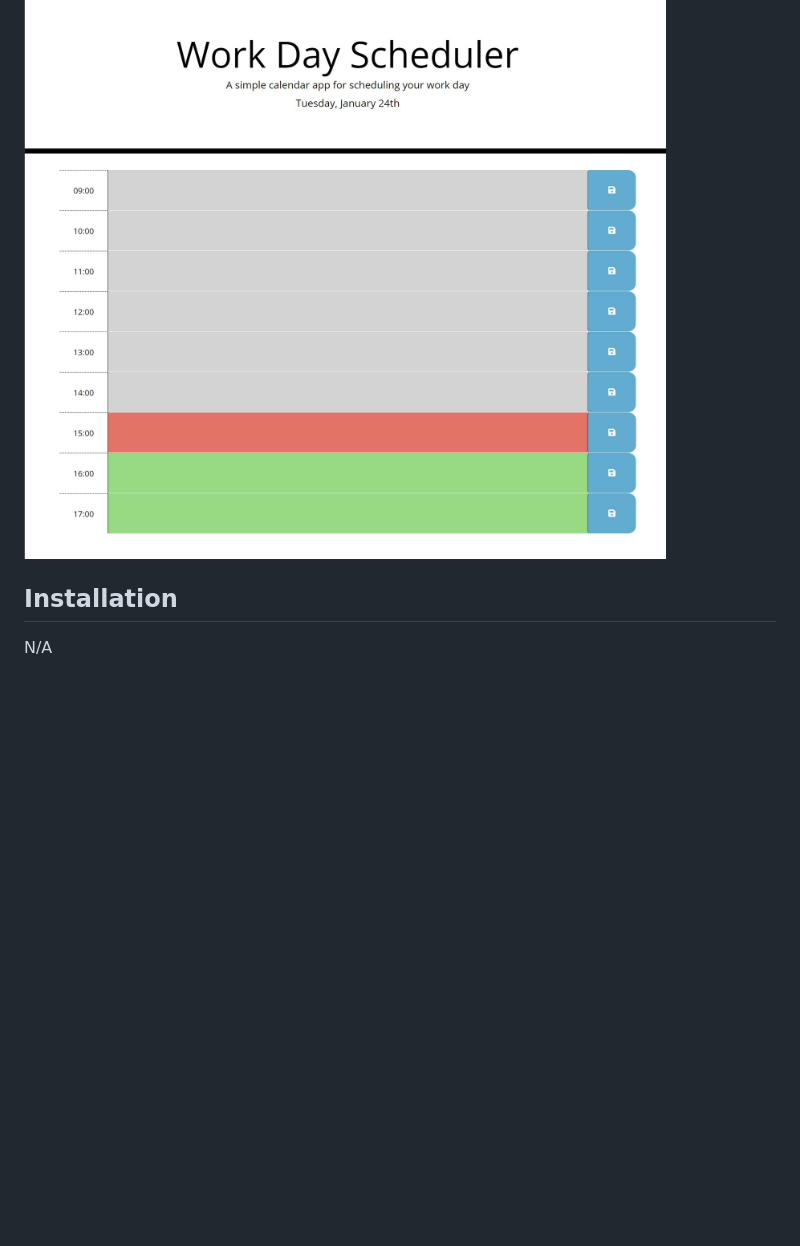
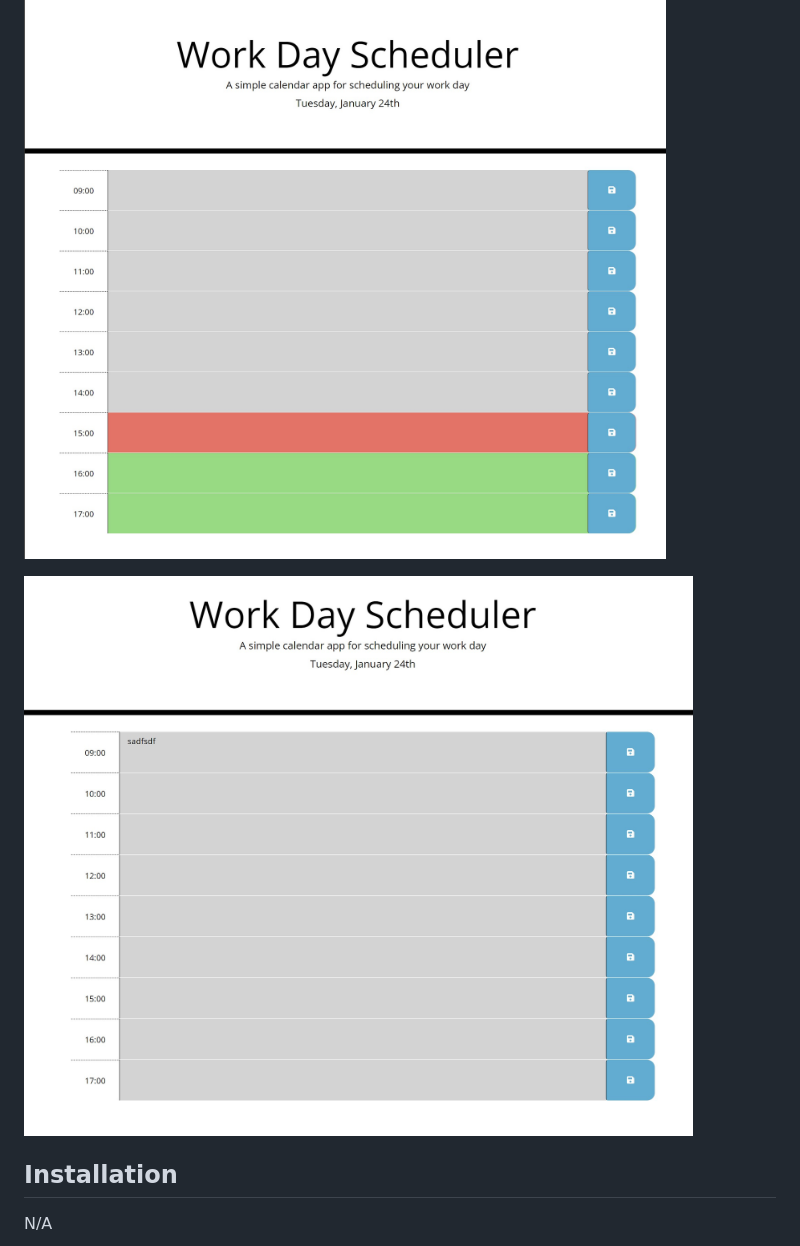
Before and after one commit to PurAlex/Work-day-scheduler, a Markdown page: README.md, the part around the change. Drawn GitHub-style; pictures changed too: assets/screenshots/scheduler2.jpg (added); blank space fills up the shorter version.

```diff
--- a/README.md
+++ b/README.md
@@ -7,6 +7,8 @@ This project is a work day scheduler. The user can write notes and the input wil
 ## Screenshots
 
 ![Screenshot of the scheduler](/assets/screenshots/scheduler1.jpg)
+
+![Screenshot of the scheduler](/assets/screenshots/scheduler2.jpg)
 
 ## Installation
 
```
Also changed, not shown: 1 other file.
